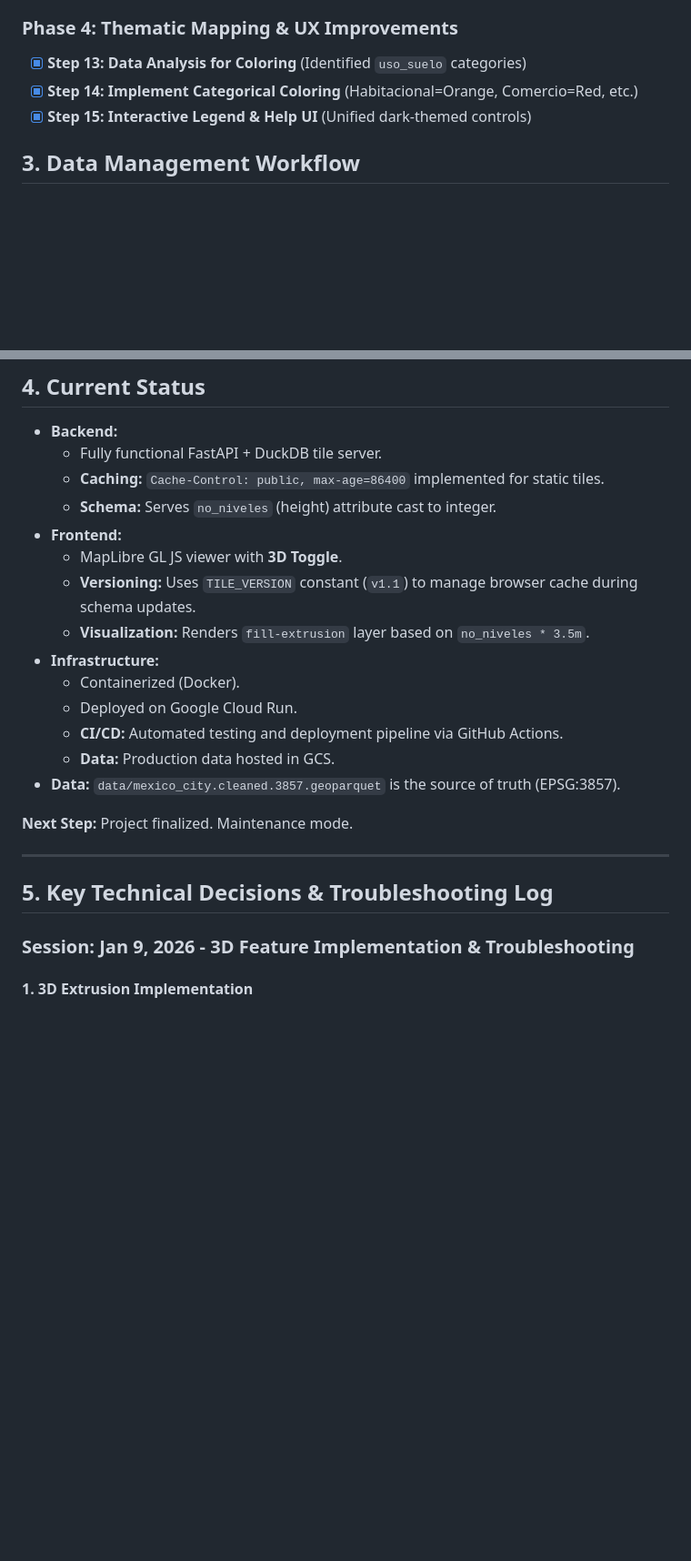
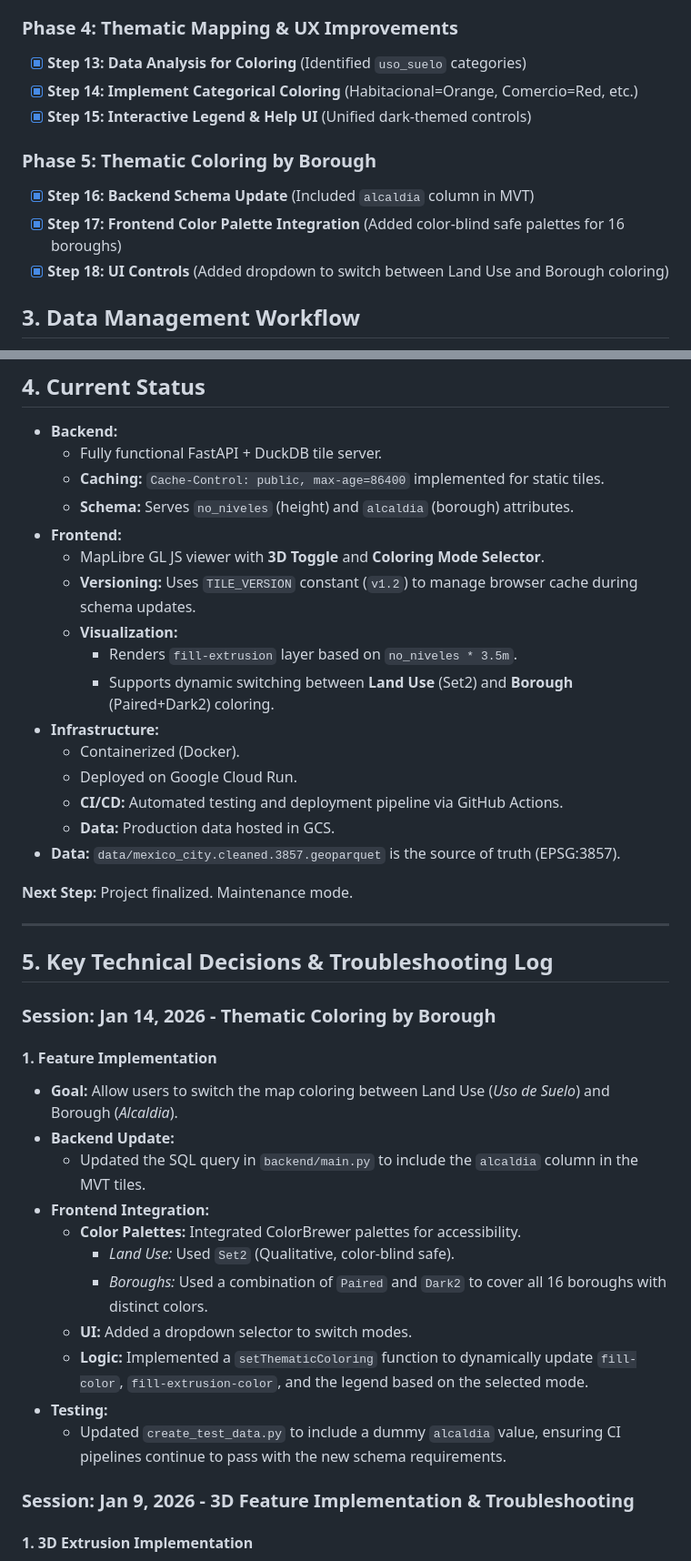
Before and after one commit to plablo09/gemini-mbtiles, a Markdown page: PROJECT_STATUS.md, 2 parts joined by grey strips. Shown at 91% size. Drawn GitHub-style; blank space fills up the shorter version.

Commit message:
docs: update status and conversation log for thematic coloring

```diff
--- a/PROJECT_STATUS.md
+++ b/PROJECT_STATUS.md
@@ -29,6 +29,11 @@ This document tracks the execution plan, progress, and key technical solutions f
 -   [x] **Step 14: Implement Categorical Coloring** (Habitacional=Orange, Comercio=Red, etc.)
 -   [x] **Step 15: Interactive Legend & Help UI** (Unified dark-themed controls)
 
+### Phase 5: Thematic Coloring by Borough
+-   [x] **Step 16: Backend Schema Update** (Included `alcaldia` column in MVT)
+-   [x] **Step 17: Frontend Color Palette Integration** (Added color-blind safe palettes for 16 boroughs)
+-   [x] **Step 18: UI Controls** (Added dropdown to switch between Land Use and Borough coloring)
+
 ## 3. Data Management Workflow
 
 Since the database (`mexico_city.duckdb`) is too large for git, we use a "Remote Artifact" pattern:
@@ -48,11 +53,13 @@ Since the database (`mexico_city.duckdb`) is too large for git, we use a "Remote
 -   **Backend:**
     -   Fully functional FastAPI + DuckDB tile server.
     -   **Caching:** `Cache-Control: public, max-age=86400` implemented for static tiles.
-    -   **Schema:** Serves `no_niveles` (height) attribute cast to integer.
+    -   **Schema:** Serves `no_niveles` (height) and `alcaldia` (borough) attributes.
 -   **Frontend:**
-    -   MapLibre GL JS viewer with **3D Toggle**.
-    -   **Versioning:** Uses `TILE_VERSION` constant (`v1.1`) to manage browser cache during schema updates.
-    -   **Visualization:** Renders `fill-extrusion` layer based on `no_niveles * 3.5m`.
+    -   MapLibre GL JS viewer with **3D Toggle** and **Coloring Mode Selector**.
+    -   **Versioning:** Uses `TILE_VERSION` constant (`v1.2`) to manage browser cache during schema updates.
+    -   **Visualization:**
+        -   Renders `fill-extrusion` layer based on `no_niveles * 3.5m`.
+        -   Supports dynamic switching between **Land Use** (Set2) and **Borough** (Paired+Dark2) coloring.
 -   **Infrastructure:**
     -   Containerized (Docker).
     -   Deployed on Google Cloud Run.
@@ -65,6 +72,21 @@ Since the database (`mexico_city.duckdb`) is too large for git, we use a "Remote
 ---
 
 ## 5. Key Technical Decisions & Troubleshooting Log
+
+### Session: Jan 14, 2026 - Thematic Coloring by Borough
+
+#### 1. Feature Implementation
+-   **Goal:** Allow users to switch the map coloring between Land Use (*Uso de Suelo*) and Borough (*Alcaldia*).
+-   **Backend Update:**
+    -   Updated the SQL query in `backend/main.py` to include the `alcaldia` column in the MVT tiles.
+-   **Frontend Integration:**
+    -   **Color Palettes:** Integrated ColorBrewer palettes for accessibility.
+        -   *Land Use:* Used `Set2` (Qualitative, color-blind safe).
+        -   *Boroughs:* Used a combination of `Paired` and `Dark2` to cover all 16 boroughs with distinct colors.
+    -   **UI:** Added a dropdown selector to switch modes.
+    -   **Logic:** Implemented a `setThematicColoring` function to dynamically update `fill-color`, `fill-extrusion-color`, and the legend based on the selected mode.
+-   **Testing:**
+    -   Updated `create_test_data.py` to include a dummy `alcaldia` value, ensuring CI pipelines continue to pass with the new schema requirements.
 
 ### Session: Jan 9, 2026 - 3D Feature Implementation & Troubleshooting
 
```
Also changed, not shown: conversation_log.md (+15 -0 lines).
